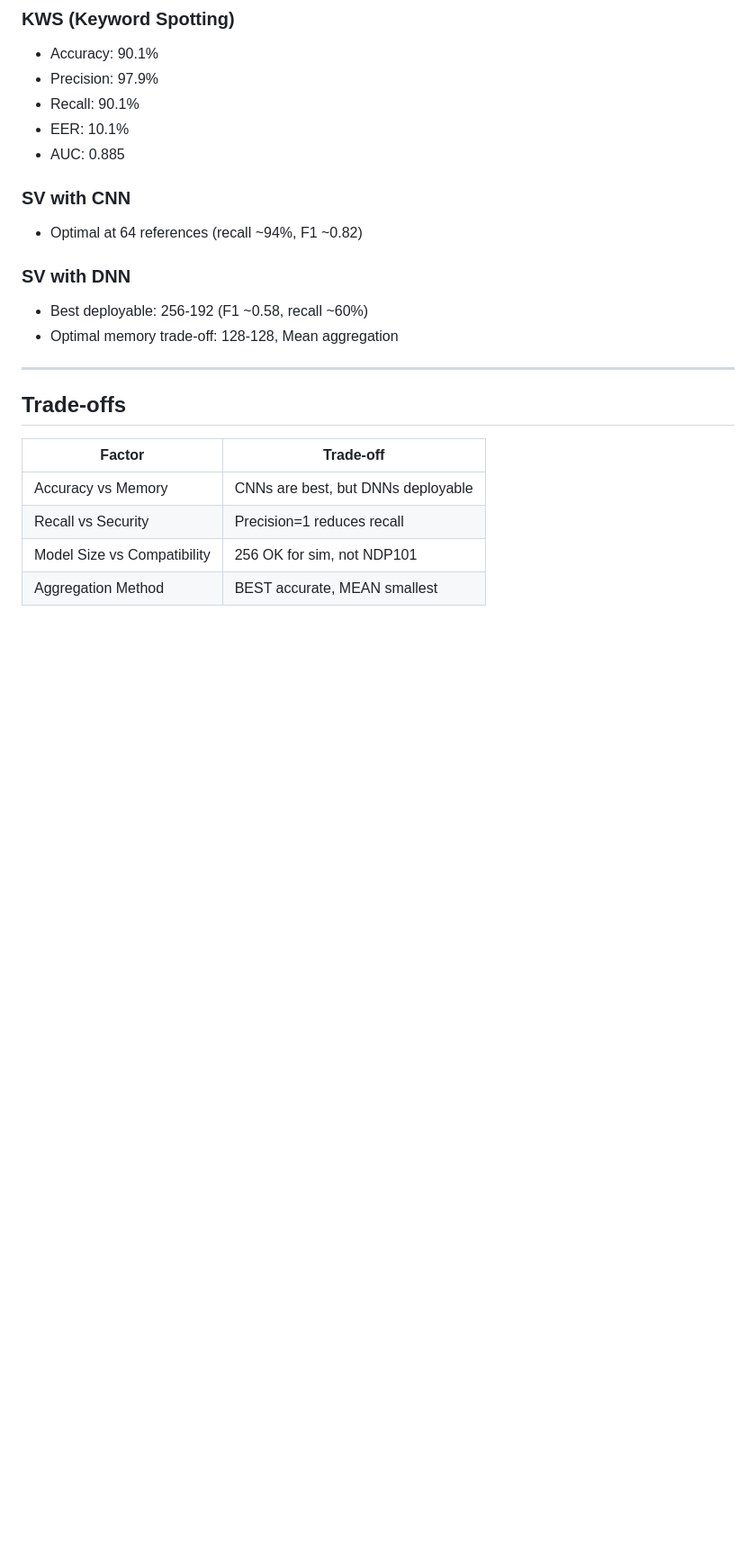
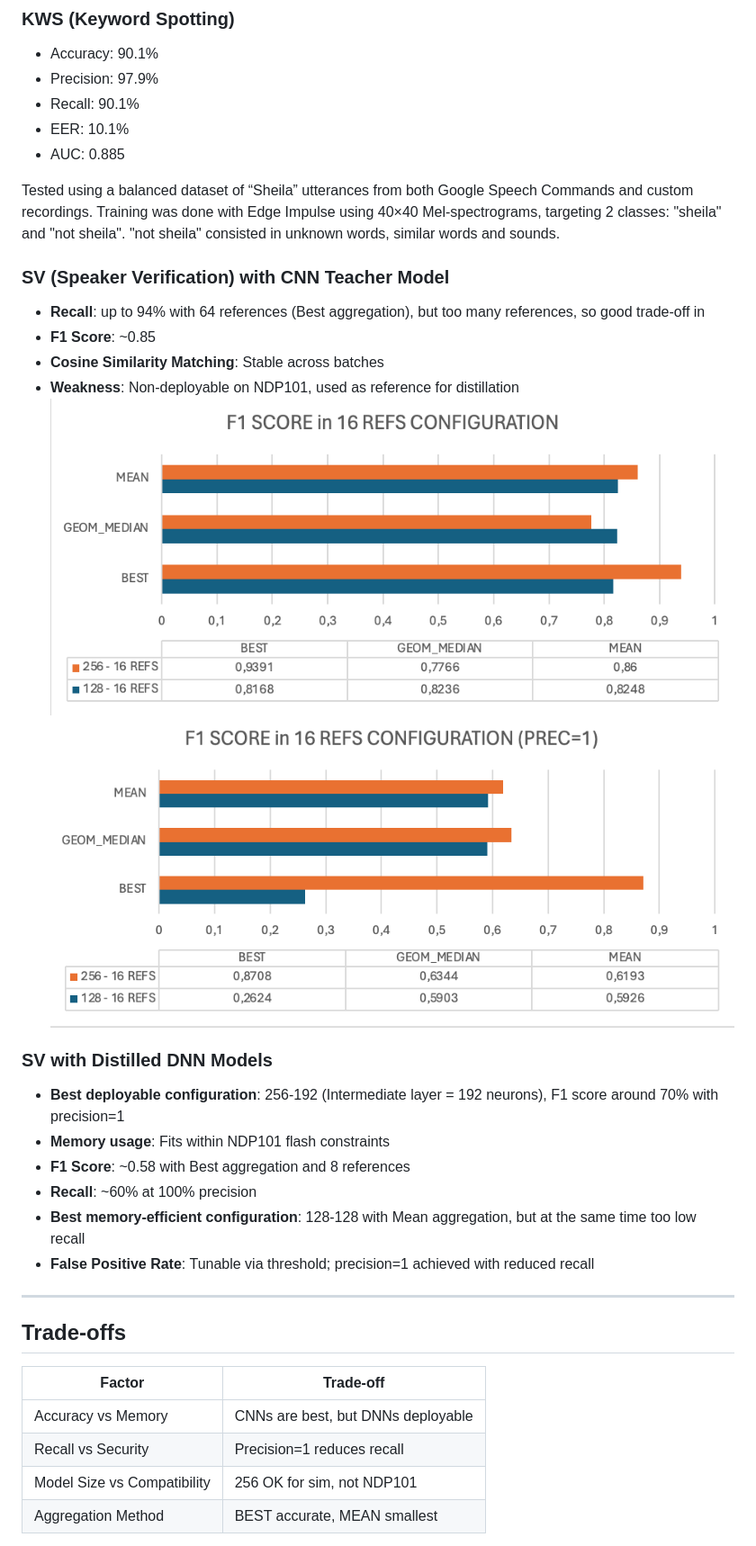
Before and after one commit to Gotta003/Syntiant-NDP101-Speaker-Verification-Thesis, a Markdown page: README.md, the part around one of its changes. Shown at 90% size. GitHub-like rendering; blank space fills up the shorter version.

```diff
--- a/README.md
+++ b/README.md
@@ -198,12 +182,25 @@ Structure: [40x40]->FC256 -> FC256 -> FC256 -> Softmax("Sheila", "Other Word")
 - EER: 10.1%
 - AUC: 0.885
 
-### SV with CNN
-- Optimal at 64 references (recall ~94%, F1 ~0.82)
+Tested using a balanced dataset of “Sheila” utterances from both Google Speech Commands and custom recordings. Training was done with Edge Impulse using 40×40 Mel-spectrograms, targeting 2 classes: "sheila" and "not sheila". "not sheila" consisted in unknown words, similar words and sounds.
 
-### SV with DNN
-- Best deployable: 256-192 (F1 ~0.58, recall ~60%)
-- Optimal memory trade-off: 128-128, Mean aggregation
+### SV (Speaker Verification) with CNN Teacher Model
+
+- **Recall**: up to 94% with 64 references (Best aggregation), but too many references, so good trade-off in
+- **F1 Score**: ~0.85
+- **Cosine Similarity Matching**: Stable across batches
+- **Weakness**: Non-deployable on NDP101, used as reference for distillation
+![16 EER](https://github.com/Gotta003/Syntiant-NDP101-Speaker-Verification-Thesis/blob/2c3e31d64a4494648086e1055daf7e0827ca9b3f/images/5.03%20F1%20Score%2016%20CNN.png)
+![16 PREC](https://github.com/Gotta003/Syntiant-NDP101-Speaker-Verification-Thesis/blob/2c3e31d64a4494648086e1055daf7e0827ca9b3f/images/5.04%20F1%20Score%2016%20CNN%20prec1.png)
+
+### SV with Distilled DNN Models
+
+- **Best deployable configuration**: 256-192 (Intermediate layer = 192 neurons), F1 score around 70% with precision=1
+- **Memory usage**: Fits within NDP101 flash constraints
+- **F1 Score**: ~0.58 with Best aggregation and 8 references
+- **Recall**: ~60% at 100% precision
+- **Best memory-efficient configuration**: 128-128 with Mean aggregation, but at the same time too low recall
+- **False Positive Rate**: Tunable via threshold; precision=1 achieved with reduced recall
 
 ---
 
```
Also changed, not shown: other parts of README.md (+6 -20 lines).
